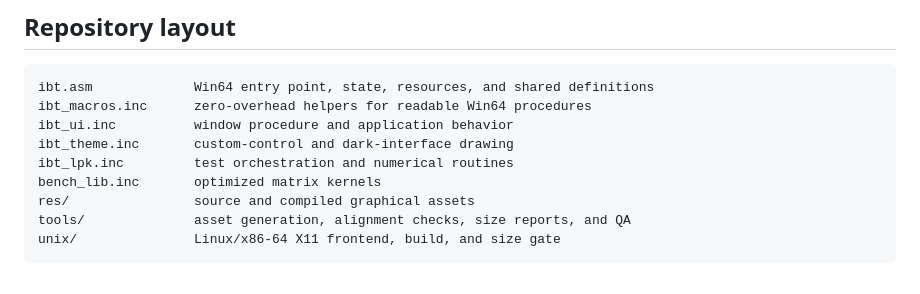
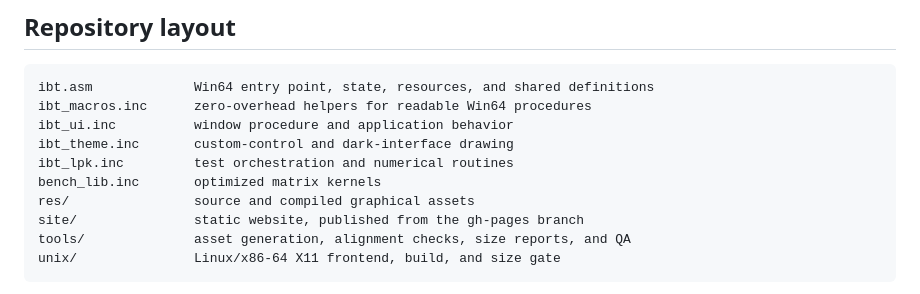
Before and after one commit to Thejuampi/ibt-asm, a Markdown page: README.md, the part around one of its changes. Rendered like a GitHub page.

Commit message:
Link live website from project README

````diff
--- a/README.md
+++ b/README.md
@@ -193,6 +193,7 @@ ibt_theme.inc       custom-control and dark-interface drawing
 ibt_lpk.inc         test orchestration and numerical routines
 bench_lib.inc       optimized matrix kernels
 res/                source and compiled graphical assets
+site/               static website, published from the gh-pages branch
 tools/              asset generation, alignment checks, size reports, and QA
 unix/               Linux/x86-64 X11 frontend, build, and size gate
 ```
````
Also changed, not shown: other parts of README.md (+1 -1 lines).
